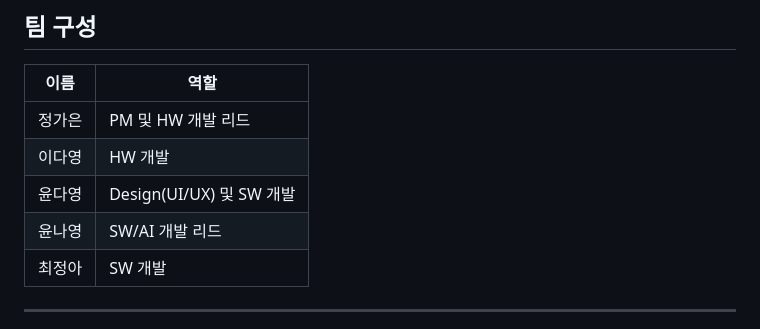
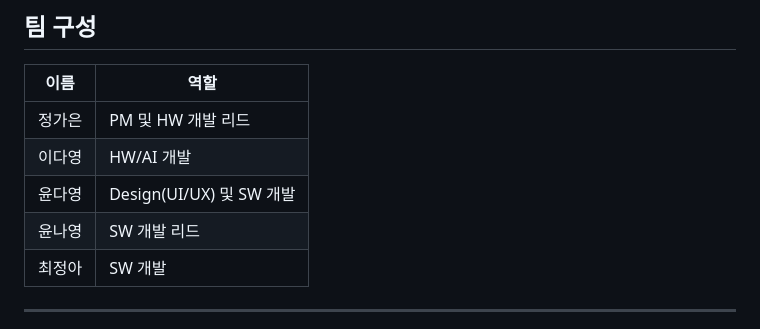
Before and after one commit to gaeun-jay/Deskibot, a Markdown page: Readme.md, the part around the change. Rendered like a GitHub page.

```diff
--- a/Readme.md
+++ b/Readme.md
@@ -16,9 +16,9 @@ Deskibot(Attenti)은 2026 한이음 드림업 프로젝트로, 책상에 거치
 | 이름 | 역할 |
 |------|------|
 | 정가은 | PM 및 HW 개발 리드 |
-| 이다영 | HW 개발 |
+| 이다영 | HW/AI 개발 |
 | 윤다영 | Design(UI/UX) 및 SW 개발 |
-| 윤나영 | SW/AI 개발 리드 |
+| 윤나영 | SW 개발 리드 |
 | 최정아 | SW 개발 |
 
 ---
```
